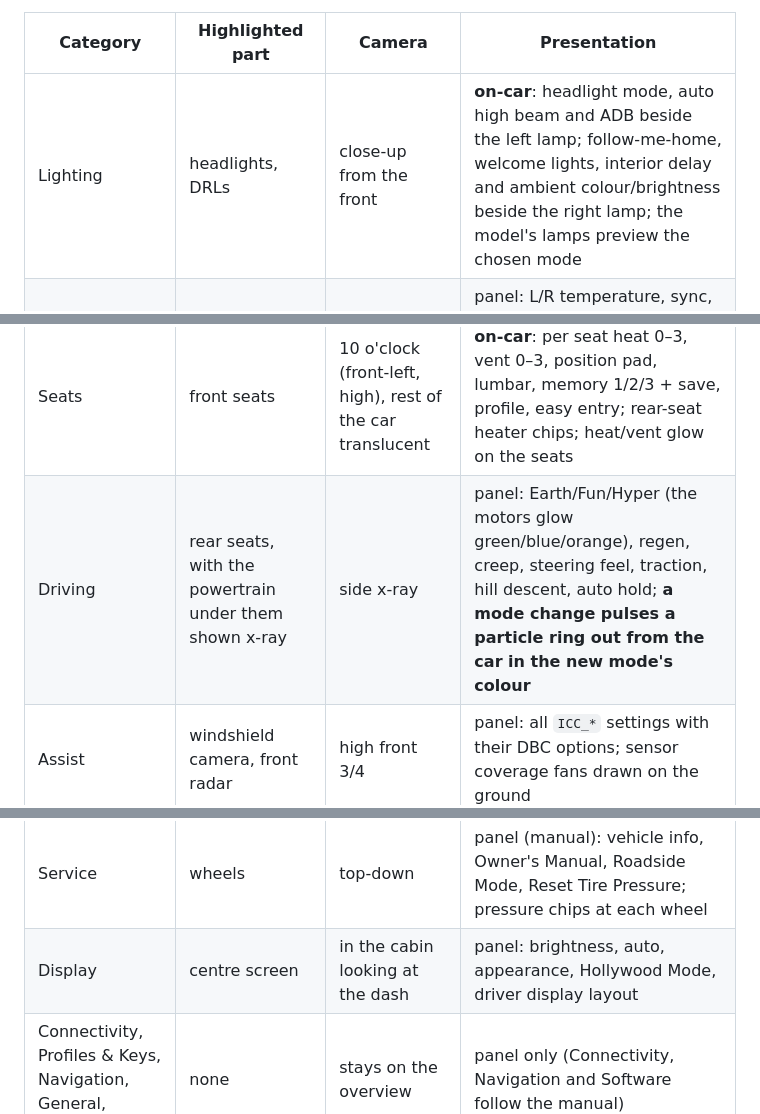
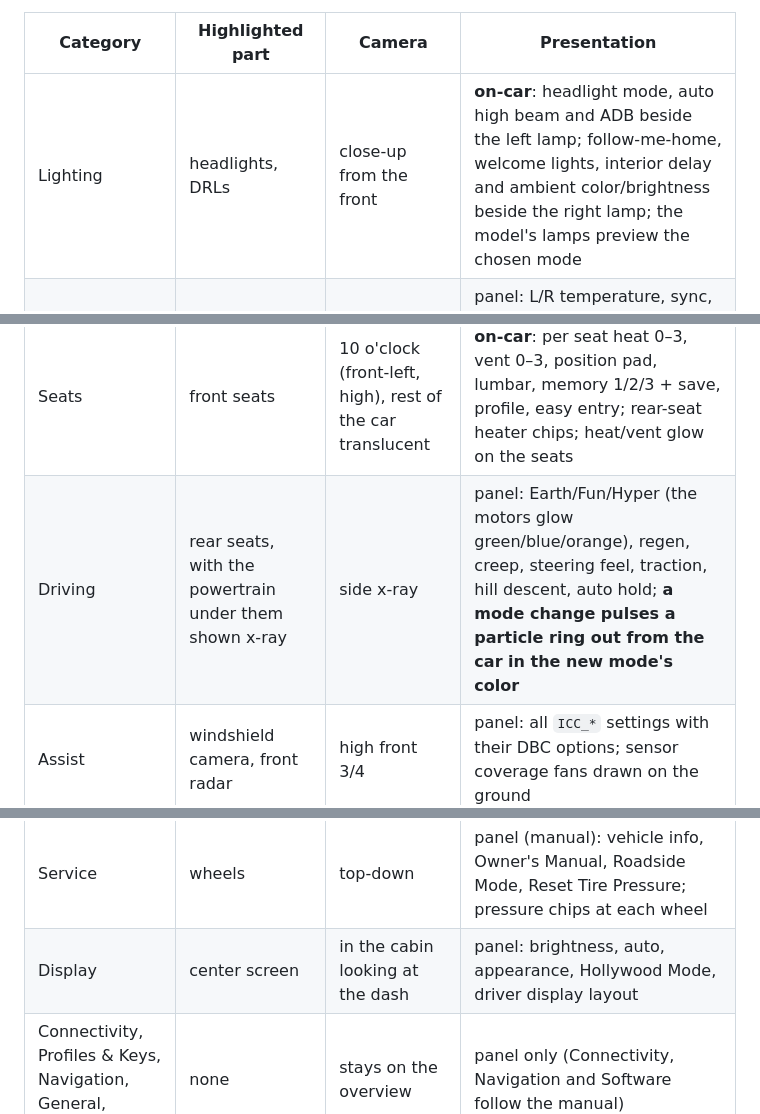
Before and after one commit to benkayuk/oceanfront-view, a Markdown page: CAR_CONTROLS_PLAN.md, 3 parts joined by grey strips. Drawn GitHub-style.

```diff
--- a/CAR_CONTROLS_PLAN.md
+++ b/CAR_CONTROLS_PLAN.md
@@ -138,16 +138,16 @@ the parts glb exists.
 
 | Category | Highlighted part | Camera | Presentation |
 |---|---|---|---|
-| Lighting | headlights, DRLs | close-up from the front | **on-car**: headlight mode, auto high beam and ADB beside the left lamp; follow-me-home, welcome lights, interior delay and ambient colour/brightness beside the right lamp; the model's lamps preview the chosen mode |
+| Lighting | headlights, DRLs | close-up from the front | **on-car**: headlight mode, auto high beam and ADB beside the left lamp; follow-me-home, welcome lights, interior delay and ambient color/brightness beside the right lamp; the model's lamps preview the chosen mode |
 | Climate | dash vents and console | top-down on the front cabin | panel: L/R temperature, sync, auto, A/C, fan, airflow, recirculation, front and rear defrost, heated wheel, preconditioning; tinted airflow particles from the vents |
 | Seats | front seats | 10 o'clock (front-left, high), rest of the car translucent | **on-car**: per seat heat 0–3, vent 0–3, position pad, lumbar, memory 1/2/3 + save, profile, easy entry; rear-seat heater chips; heat/vent glow on the seats |
-| Driving | rear seats, with the powertrain under them shown x-ray | side x-ray | panel: Earth/Fun/Hyper (the motors glow green/blue/orange), regen, creep, steering feel, traction, hill descent, auto hold; **a mode change pulses a particle ring out from the car in the new mode's colour** |
+| Driving | rear seats, with the powertrain under them shown x-ray | side x-ray | panel: Earth/Fun/Hyper (the motors glow green/blue/orange), regen, creep, steering feel, traction, hill descent, auto hold; **a mode change pulses a particle ring out from the car in the new mode's color** |
 | Assist | windshield camera, front radar | high front 3/4 | panel: all `ICC_*` settings with their DBC options; sensor coverage fans drawn on the ground |
 | Energy | charge-port door, front left | front-left 3/4 | panel: SoC/range, charge limit, current, schedule, V2L, SolarSky; the door swings open and the x-ray battery fills to SoC |
 | Audio | amplifier, rear right of the trunk | rear 3/4, high | panel (manual): EQ presets and 5 sliders, Sound Stage, HyperSound, radio announcements; the Sound Stage choice lights those seats with sound rings |
 | Doors | doors and tailgate | rear-left 3/4, roof on | panel: lock/unlock, unlock mode, walk-away lock, auto-unlock, close windows/sunroof, auto-fold mirrors, child and window locks, California Mode; door/tailgate chips **open the real door nodes**, and California Mode lowers the door glass |
 | Service | wheels | top-down | panel (manual): vehicle info, Owner's Manual, Roadside Mode, Reset Tire Pressure; pressure chips at each wheel |
-| Display | centre screen | in the cabin looking at the dash | panel: brightness, auto, appearance, Hollywood Mode, driver display layout |
+| Display | center screen | in the cabin looking at the dash | panel: brightness, auto, appearance, Hollywood Mode, driver display layout |
 | Connectivity, Profiles & Keys, Navigation, General, Software | none | stays on the overview | panel only (Connectivity, Navigation and Software follow the manual) |
 
 The ribbon lists the car-part categories first, a divider, then the system ones. It scrolls sideways when
```
Also changed, not shown: other parts of CAR_CONTROLS_PLAN.md (+10 -10 lines).
